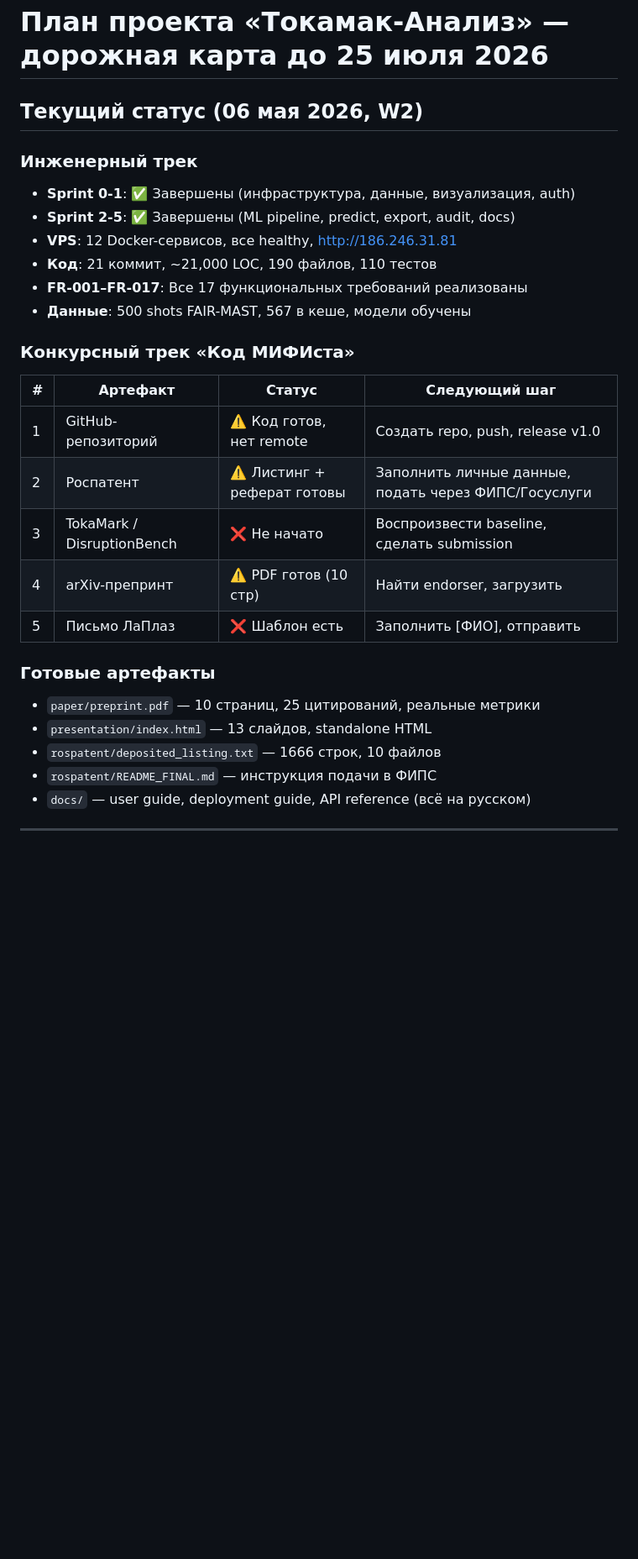
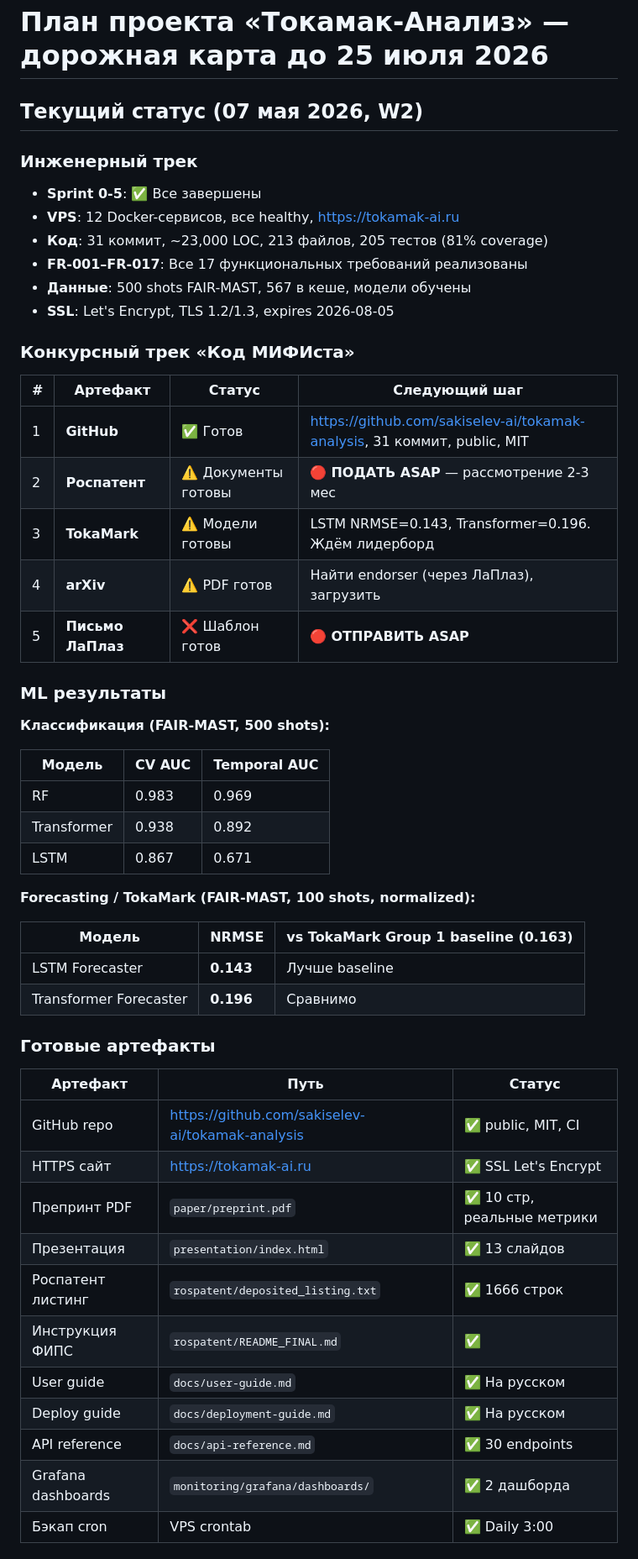
Before and after one commit to sakiselev-ai/tokamak-analysis, a Markdown page: PLAN.md, the part around one of its changes. Shown at 84% size. Rendered like a GitHub page; blank space fills up the shorter version.

```diff
--- a/PLAN.md
+++ b/PLAN.md
@@ -1,28 +1,55 @@
 # План проекта «Токамак-Анализ» — дорожная карта до 25 июля 2026
 
-## Текущий статус (06 мая 2026, W2)
+## Текущий статус (07 мая 2026, W2)
 
 ### Инженерный трек
-- **Sprint 0-1**: ✅ Завершены (инфраструктура, данные, визуализация, auth)
-- **Sprint 2-5**: ✅ Завершены (ML pipeline, predict, export, audit, docs)
-- **VPS**: 12 Docker-сервисов, все healthy, http://186.246.31.81
-- **Код**: 21 коммит, ~21,000 LOC, 190 файлов, 110 тестов
+- **Sprint 0-5**: ✅ Все завершены
+- **VPS**: 12 Docker-сервисов, все healthy, https://tokamak-ai.ru
+- **Код**: 31 коммит, ~23,000 LOC, 213 файлов, 205 тестов (81% coverage)
 - **FR-001–FR-017**: Все 17 функциональных требований реализованы
 - **Данные**: 500 shots FAIR-MAST, 567 в кеше, модели обучены
+- **SSL**: Let's Encrypt, TLS 1.2/1.3, expires 2026-08-05
 
 ### Конкурсный трек «Код МИФИста»
 
 | # | Артефакт | Статус | Следующий шаг |
 |---|----------|--------|---------------|
-| 1 | GitHub-репозиторий | ⚠️ Код готов, нет remote | Создать repo, push, release v1.0 |
-| 2 | Роспатент | ⚠️ Листинг + реферат готовы | Заполнить личные данные, подать через ФИПС/Госуслуги |
-| 3 | TokaMark / DisruptionBench | ❌ Не начато | Воспроизвести baseline, сделать submission |
-| 4 | arXiv-препринт | ⚠️ PDF готов (10 стр) | Найти endorser, загрузить |
-| 5 | Письмо ЛаПлаз | ❌ Шаблон есть | Заполнить [ФИО], отправить |
+| 1 | **GitHub** | ✅ Готов | https://github.com/sakiselev-ai/tokamak-analysis, 31 коммит, public, MIT |
+| 2 | **Роспатент** | ⚠️ Документы готовы | 🔴 **ПОДАТЬ ASAP** — рассмотрение 2-3 мес |
+| 3 | **TokaMark** | ⚠️ Модели готовы | LSTM NRMSE=0.143, Transformer=0.196. Ждём лидерборд |
+| 4 | **arXiv** | ⚠️ PDF готов | Найти endorser (через ЛаПлаз), загрузить |
+| 5 | **Письмо ЛаПлаз** | ❌ Шаблон готов | 🔴 **ОТПРАВИТЬ ASAP** |
+
+### ML результаты
+
+**Классификация (FAIR-MAST, 500 shots):**
+
+| Модель | CV AUC | Temporal AUC |
+|--------|--------|-------------|
+| RF | 0.983 | 0.969 |
+| Transformer | 0.938 | 0.892 |
+| LSTM | 0.867 | 0.671 |
+
+**Forecasting / TokaMark (FAIR-MAST, 100 shots, normalized):**
+
+| Модель | NRMSE | vs TokaMark Group 1 baseline (0.163) |
+|--------|-------|--------------------------------------|
+| LSTM Forecaster | **0.143** | Лучше baseline |
+| Transformer Forecaster | **0.196** | Сравнимо |
 
 ### Готовые артефакты
-- `paper/preprint.pdf` — 10 страниц, 25 цитирований, реальные метрики
-- `presentation/index.html` — 13 слайдов, standalone HTML
-- `rospatent/deposited_listing.txt` — 1666 строк, 10 файлов
-- `rospatent/README_FINAL.md` — инструкция подачи в ФИПС
-- `docs/` — user guide, deployment guide, API reference (всё на русском)
+
+| Артефакт | Путь | Статус |
+|----------|------|--------|
+| GitHub repo | https://github.com/sakiselev-ai/tokamak-analysis | ✅ public, MIT, CI |
+| HTTPS сайт | https://tokamak-ai.ru | ✅ SSL Let's Encrypt |
+| Препринт PDF | `paper/preprint.pdf` | ✅ 10 стр, реальные метрики |
+| Презентация | `presentation/index.html` | ✅ 13 слайдов |
+| Роспатент листинг | `rospatent/deposited_listing.txt` | ✅ 1666 строк |
+| Инструкция ФИПС | `rospatent/README_FINAL.md` | ✅ |
+| User guide | `docs/user-guide.md` | ✅ На русском |
+| Deploy guide | `docs/deployment-guide.md` | ✅ На русском |
+| API reference | `docs/api-reference.md` | ✅ 30 endpoints |
+| Grafana dashboards | `monitoring/grafana/dashboards/` | ✅ 2 дашборда |
+| Бэкап cron | VPS crontab | ✅ Daily 3:00 |
+
```
Also changed, not shown: other parts of PLAN.md (+80 -151 lines), CLAUDE.md (+8 -5 lines).
